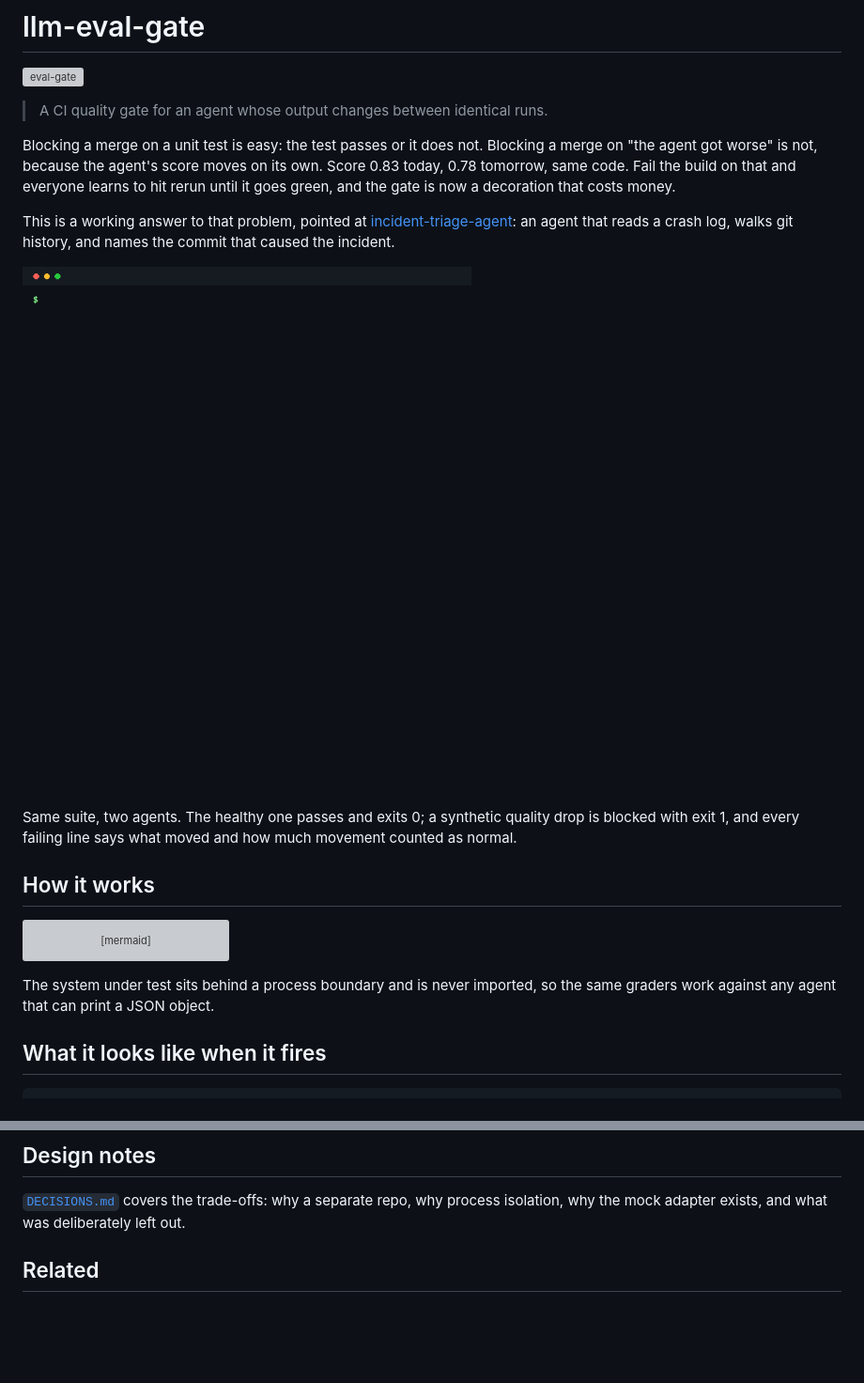
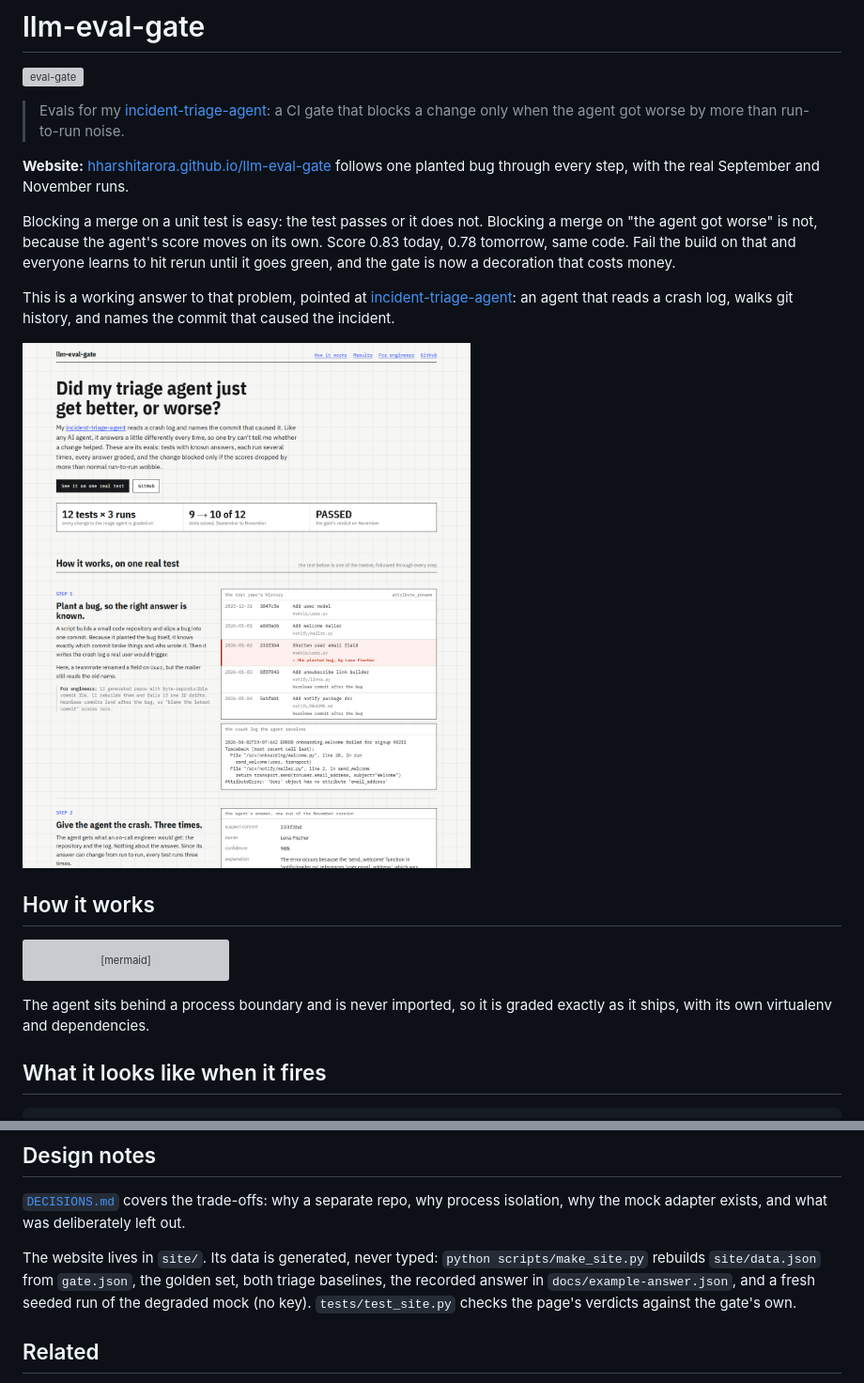
Before and after one commit to hharshitarora/llm-eval-gate, a Markdown page: README.md, 2 parts joined by grey strips. Shown at 94% size. Drawn GitHub-style; pictures changed too: docs/demo.gif (deleted), docs/page.png (added); blank space fills up the shorter version; grey boxes are pictures that could not be loaded.

````diff
--- a/README.md
+++ b/README.md
@@ -2,7 +2,9 @@
 
 [![eval-gate](https://github.com/hharshitarora/llm-eval-gate/actions/workflows/eval.yml/badge.svg)](https://github.com/hharshitarora/llm-eval-gate/actions/workflows/eval.yml)
 
-> A CI quality gate for an agent whose output changes between identical runs.
+> Evals for my [incident-triage-agent](https://github.com/hharshitarora/incident-triage-agent): a CI gate that blocks a change only when the agent got worse by more than run-to-run noise.
+
+**Website:** [hharshitarora.github.io/llm-eval-gate](https://hharshitarora.github.io/llm-eval-gate/) follows one planted bug through every step, with the real September and November runs.
 
 Blocking a merge on a unit test is easy: the test passes or it does not. Blocking
 a merge on "the agent got worse" is not, because the agent's score moves on its
@@ -15,11 +17,7 @@ This is a working answer to that problem, pointed at
 an agent that reads a crash log, walks git history, and names the commit that
 caused the incident.
 
-![demo](docs/demo.gif)
-
-Same suite, two agents. The healthy one passes and exits 0; a synthetic quality
-drop is blocked with exit 1, and every failing line says what moved and how much
-movement counted as normal.
+[![The project page: one planted bug followed through every step](docs/page.png)](https://hharshitarora.github.io/llm-eval-gate/)
 
 ## How it works
 
@@ -41,8 +39,8 @@ flowchart LR
     GATE -->|"beyond band, or below floor"| X["block the merge"]
 ```
 
-The system under test sits behind a process boundary and is never imported, so
-the same graders work against any agent that can print a JSON object.
+The agent sits behind a process boundary and is never imported, so it is graded
+exactly as it ships, with its own virtualenv and dependencies.
 
 ## What it looks like when it fires
 
@@ -351,6 +349,12 @@ Stated plainly, because a gate you have wrong confidence in is worse than none.
 process isolation, why the mock adapter exists, and what was deliberately left
 out.
 
+The website lives in `site/`. Its data is generated, never typed:
+`python scripts/make_site.py` rebuilds `site/data.json` from `gate.json`, the
+golden set, both triage baselines, the recorded answer in
+`docs/example-answer.json`, and a fresh seeded run of the degraded mock (no key).
+`tests/test_site.py` checks the page's verdicts against the gate's own.
+
 ## Related
 
 - [incident-triage-agent](https://github.com/hharshitarora/incident-triage-agent)
````
Also changed, not shown: 7 other files.
